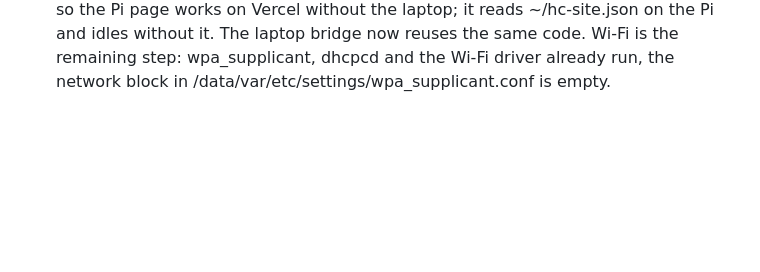
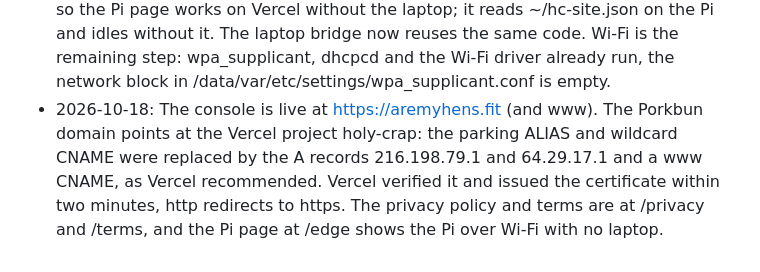
Before and after one commit to Dee-1862/Holy-Crap, a Markdown page: docs/changes.md, the part around the change. Rendered like a GitHub page; blank space fills up the shorter version.

Commit message:
Note the aremyhens.fit domain going live
Co-Authored-By: Claude Opus 5.5 <noreply@anthropic.com>

```diff
--- a/docs/changes.md
+++ b/docs/changes.md
@@ -69,3 +69,4 @@ Newest first. One line per change: date, what, why.
 - 2026-10-18: The deployed console can keep state and show the Pi. Watch and dashboard actions (I'll check it, Looks normal, vet requests) are stored in Upstash Redis through its REST API when the Vercel project has a KV store connected (KV_REST_API_URL and KV_REST_API_TOKEN), so every instance and the watch agree; without it they stay in memory or the local file as before. The Pi page works on Vercel through scripts/edge_bridge.py on the laptop the Pi is cabled to: once a second it posts the Pi's status to /api/edge/bridge and carries Crash presses made on the site back to the Pi. Tested end to end with a production server that cannot reach the Pi: a Crash pressed on the site restarted the Pi's model section in 23 ms. Across Vercel instances the bridge needs the KV store too.
 - 2026-10-18: The dropping detector now runs on the QNX Pi itself. ONNX Runtime 1.24.4 and numpy come from QNX's open source packages (oss.qnx.com), installed offline. QNX's Python module for ONNX Runtime is broken, so a small C bridge (target/qnx/edge/ortlite) calls the library directly. A new infer section at priority 7 serves the detector on the Pi with the same API the laptop server had, and the model section uses it. On the Pi 5 a 640 run takes about 0.6 s and a 320 run about 0.17 s, and the same patch scores 0.494 on the Pi against 0.486 on the laptop. The Pi page shows eight sections, the detector can be crashed and comes back in about 20 ms. While testing I stopped every python3 process on the Pi by mistake, which took the pipeline down, and restarted it with the new section.
 - 2026-10-18: The Pi pipeline now starts at boot with no laptop or ssh session. QNX Everywhere has no user startup hook, so install_autostart.sh adds one tagged line (backup kept) to /data/var/etc/settings/network, which post_startup.sh sources at boot. That line runs autostart.sh, which waits for the network, syncs the clock with ntpdate and starts the supervisor as qnxuser unless it already runs. Tested by firing the hook by hand: it started all nine sections as qnxuser. Found and fixed three bugs on the way: the script sourced the file that starts it, grep matched its own command line so it never started anything, and the sections inherited root's HOME. The supervisor now stops its sections on SIGTERM. A new site section posts the Pi's status straight to the deployed console over https and carries Crash presses back, so the Pi page works on Vercel without the laptop; it reads ~/hc-site.json on the Pi and idles without it. The laptop bridge now reuses the same code. Wi-Fi is the remaining step: wpa_supplicant, dhcpcd and the Wi-Fi driver already run, the network block in /data/var/etc/settings/wpa_supplicant.conf is empty.
+- 2026-10-18: The console is live at https://aremyhens.fit (and www). The Porkbun domain points at the Vercel project holy-crap: the parking ALIAS and wildcard CNAME were replaced by the A records 216.198.79.1 and 64.29.17.1 and a www CNAME, as Vercel recommended. Vercel verified it and issued the certificate within two minutes, http redirects to https. The privacy policy and terms are at /privacy and /terms, and the Pi page at /edge shows the Pi over Wi-Fi with no laptop.
```
